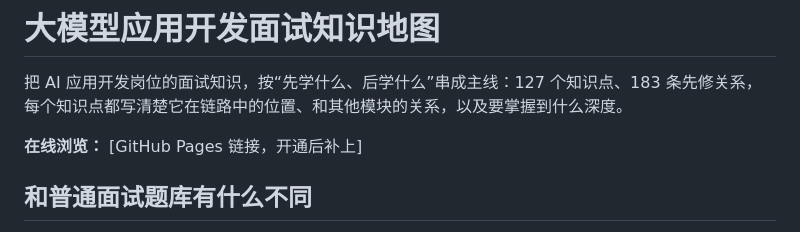
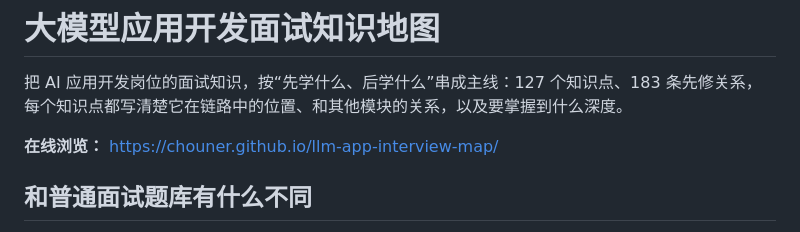
Before and after one commit to Chouner/llm-app-interview-map, a Markdown page: README.md, the part around the change. GitHub-like rendering.

Commit message:
README 补充在线浏览地址
Co-Authored-By: Claude Opus 5.5 <noreply@anthropic.com>
Claude-Session: https://claude.ai/code/session_01Dkp62Ei6fmFZRKapoeqf1N

```diff
--- a/README.md
+++ b/README.md
@@ -2,7 +2,7 @@
 
 把 AI 应用开发岗位的面试知识，按“先学什么、后学什么”串成主线：127 个知识点、183 条先修关系，每个知识点都写清楚它在链路中的位置、和其他模块的关系，以及要掌握到什么深度。
 
-**在线浏览：** [GitHub Pages 链接，开通后补上]
+**在线浏览：** https://chouner.github.io/llm-app-interview-map/
 
 ## 和普通面试题库有什么不同
 
```
